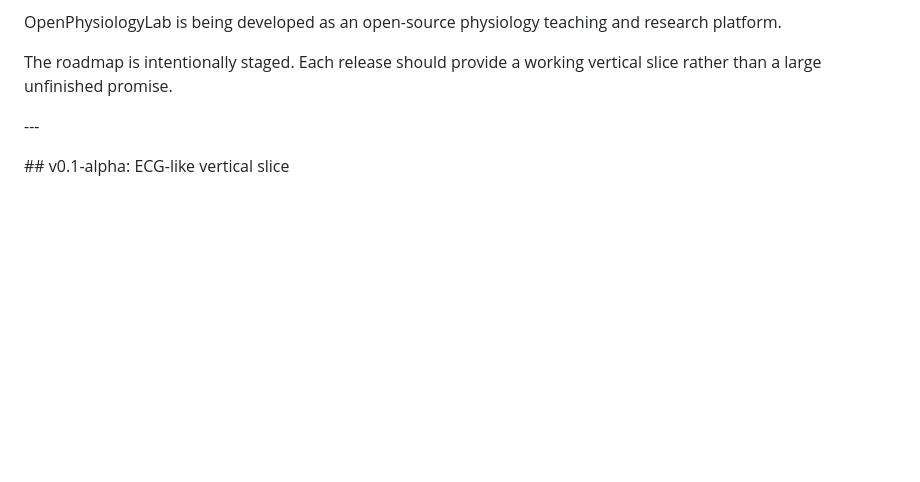
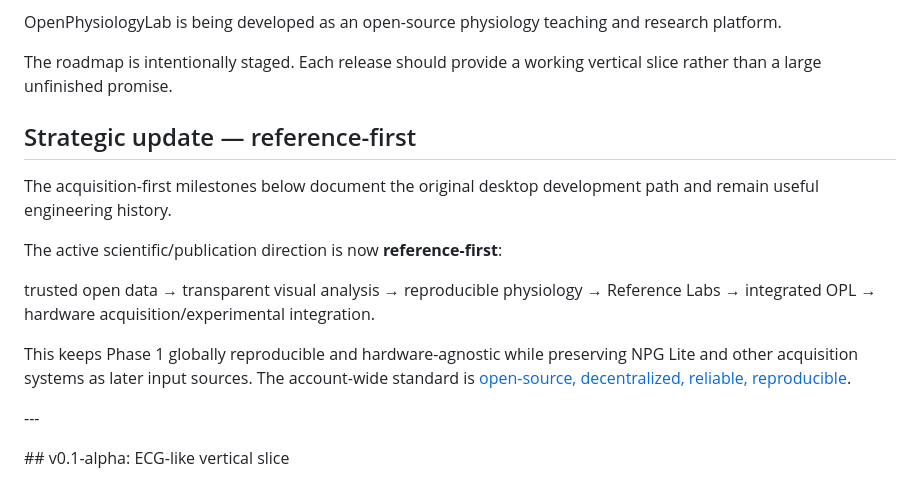
Before and after one commit to drdeepaksatheesh/OPL, a Markdown page: ROADMAP.md, the part around the change. Rendered like a GitHub page; blank space fills up the shorter version.

Commit message:
docs: mark acquisition roadmap as legacy engineering path

```diff
--- a/ROADMAP.md
+++ b/ROADMAP.md
@@ -7,6 +7,16 @@ OpenPhysiologyLab is being developed as an open-source physiology teaching and r
 
 
 The roadmap is intentionally staged. Each release should provide a working vertical slice rather than a large unfinished promise.
+
+## Strategic update — reference-first
+
+The acquisition-first milestones below document the original desktop development path and remain useful engineering history.
+
+The active scientific/publication direction is now **reference-first**:
+
+trusted open data → transparent visual analysis → reproducible physiology → Reference Labs → integrated OPL → hardware acquisition/experimental integration.
+
+This keeps Phase 1 globally reproducible and hardware-agnostic while preserving NPG Lite and other acquisition systems as later input sources. The account-wide standard is [open-source, decentralized, reliable, reproducible](https://github.com/drdeepaksatheesh/drdeepaksatheesh.github.io/blob/main/OPEN_RESEARCH_CHARTER.md).
 
 
 
```
